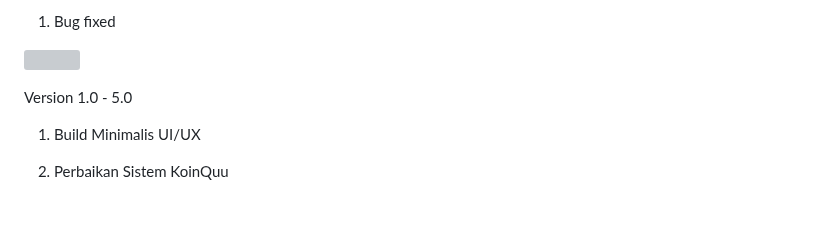
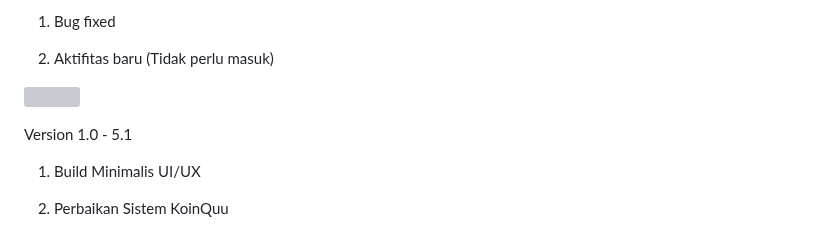
Before and after one commit to quuizapp/quuizapp.github.io, a Markdown page: README.md, the part around one of its changes. GitHub-like rendering; blank space fills up the shorter version; grey boxes are pictures that could not be loaded.

Commit message:
Update README.md
Signed-off-by: CusMeDroid <108187260+CusMeDroid@users.noreply.github.com>

```diff
--- a/README.md
+++ b/README.md
@@ -15,9 +15,11 @@ Version 5.1
 
 1. Bug fixed
 
+2. Aktifitas baru (Tidak perlu masuk)
+
 [<img title="Quuiz App | Download APK" width="200px" src="assets/download_quuizapp.png" />](https://github.com/quuizapp/quuizapp.github.io/blob/main/download/apk/quuizapp.apk?raw=true)
 
-Version 1.0 - 5.0
+Version 1.0 - 5.1
 
 1. Build Minimalis UI/UX
 
```
Also changed, not shown: other parts of README.md (+1 -1 lines).
